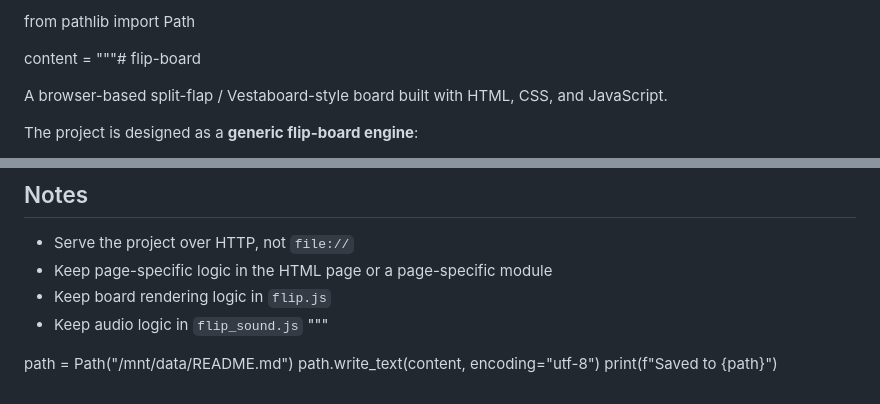
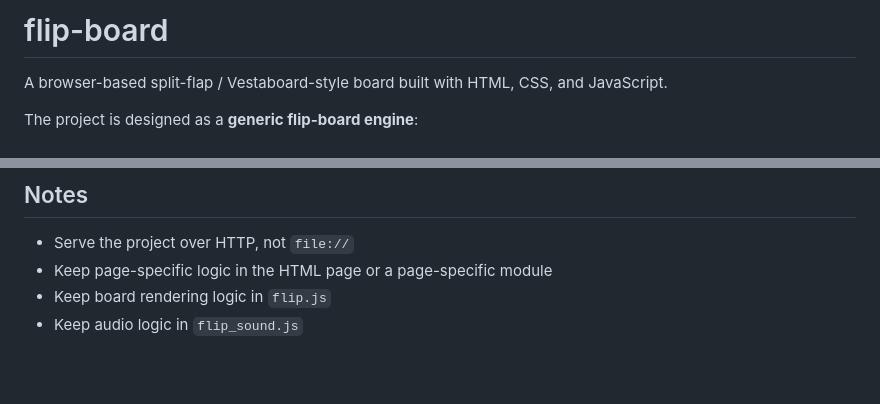
Before and after one commit to sansoo1972/flip-board, a Markdown page: README.md, 2 parts joined by grey strips. Rendered like a GitHub page; blank space fills up the shorter version.

Commit message:
README cleanup

```diff
--- a/README.md
+++ b/README.md
@@ -1,6 +1,4 @@
-from pathlib import Path
-
-content = """# flip-board
+# flip-board
 
 A browser-based split-flap / Vestaboard-style board built with HTML, CSS, and JavaScript.
 
@@ -269,8 +267,3 @@ Likely future improvements:
 - Keep page-specific logic in the HTML page or a page-specific module
 - Keep board rendering logic in `flip.js`
 - Keep audio logic in `flip_sound.js`
-"""
-
-path = Path("/mnt/data/README.md")
-path.write_text(content, encoding="utf-8")
-print(f"Saved to {path}")
```
